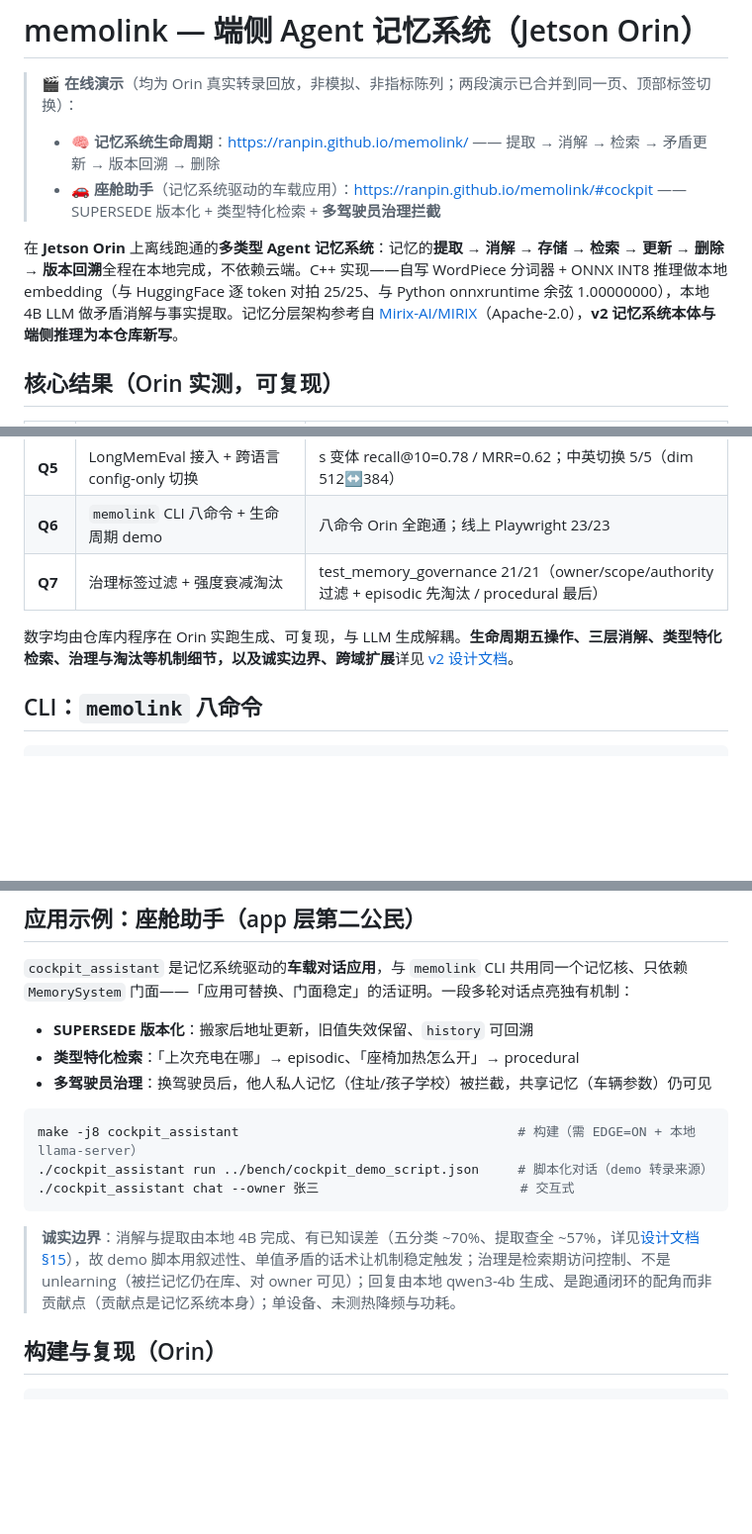
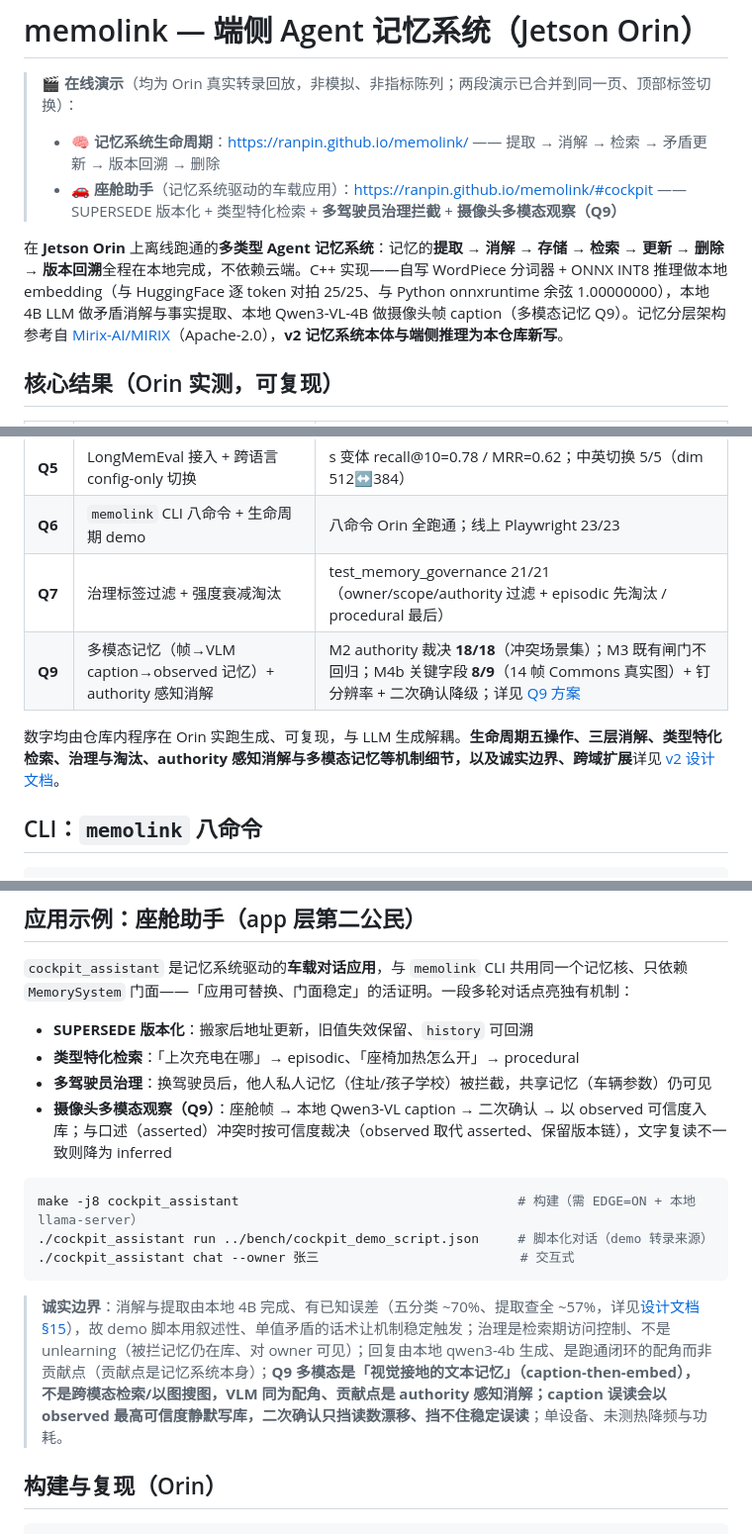
Before and after one commit to ranpin/memolink, a Markdown page: README.md, 3 parts joined by grey strips. Shown at 99% size. Rendered like a GitHub page; blank space fills up the shorter version.

Commit message:
docs: README + 设计文档补 Q9

````diff
--- a/README.md
+++ b/README.md
@@ -2,9 +2,9 @@
 
 > 🎬 **在线演示**（均为 Orin 真实转录回放，非模拟、非指标陈列；两段演示已合并到同一页、顶部标签切换）：
 > - 🧠 **记忆系统生命周期**：<https://ranpin.github.io/memolink/> —— 提取 → 消解 → 检索 → 矛盾更新 → 版本回溯 → 删除
-> - 🚗 **座舱助手**（记忆系统驱动的车载应用）：<https://ranpin.github.io/memolink/#cockpit> —— SUPERSEDE 版本化 + 类型特化检索 + **多驾驶员治理拦截**
+> - 🚗 **座舱助手**（记忆系统驱动的车载应用）：<https://ranpin.github.io/memolink/#cockpit> —— SUPERSEDE 版本化 + 类型特化检索 + **多驾驶员治理拦截** + **摄像头多模态观察（Q9）**
 
-在 **Jetson Orin** 上离线跑通的**多类型 Agent 记忆系统**：记忆的**提取 → 消解 → 存储 → 检索 → 更新 → 删除 → 版本回溯**全程在本地完成，不依赖云端。C++ 实现——自写 WordPiece 分词器 + ONNX INT8 推理做本地 embedding（与 HuggingFace 逐 token 对拍 25/25、与 Python onnxruntime 余弦 1.00000000），本地 4B LLM 做矛盾消解与事实提取。记忆分层架构参考自 [Mirix-AI/MIRIX](https://github.com/Mirix-AI/MIRIX)（Apache-2.0），**v2 记忆系统本体与端侧推理为本仓库新写**。
+在 **Jetson Orin** 上离线跑通的**多类型 Agent 记忆系统**：记忆的**提取 → 消解 → 存储 → 检索 → 更新 → 删除 → 版本回溯**全程在本地完成，不依赖云端。C++ 实现——自写 WordPiece 分词器 + ONNX INT8 推理做本地 embedding（与 HuggingFace 逐 token 对拍 25/25、与 Python onnxruntime 余弦 1.00000000），本地 4B LLM 做矛盾消解与事实提取、本地 Qwen3-VL-4B 做摄像头帧 caption（多模态记忆 Q9）。记忆分层架构参考自 [Mirix-AI/MIRIX](https://github.com/Mirix-AI/MIRIX)（Apache-2.0），**v2 记忆系统本体与端侧推理为本仓库新写**。
 
 ## 核心结果（Orin 实测，可复现）
 
@@ -17,8 +17,9 @@
 | **Q5** | LongMemEval 接入 + 跨语言 config-only 切换 | s 变体 recall@10=0.78 / MRR=0.62；中英切换 5/5（dim 512↔384） |
 | **Q6** | `memolink` CLI 八命令 + 生命周期 demo | 八命令 Orin 全跑通；线上 Playwright 23/23 |
 | **Q7** | 治理标签过滤 + 强度衰减淘汰 | test_memory_governance 21/21（owner/scope/authority 过滤 + episodic 先淘汰 / procedural 最后） |
+| **Q9** | 多模态记忆（帧→VLM caption→observed 记忆）+ authority 感知消解 | M2 authority 裁决 **18/18**（冲突场景集）；M3 既有闸门不回归；M4b 关键字段 **8/9**（14 帧 Commons 真实图）+ 钉分辨率 + 二次确认降级；详见 [Q9 方案](docs/q9_multimodal_plan.md) |
 
-数字均由仓库内程序在 Orin 实跑生成、可复现，与 LLM 生成解耦。**生命周期五操作、三层消解、类型特化检索、治理与淘汰等机制细节，以及诚实边界、跨域扩展**详见 [v2 设计文档](docs/memory_v2_design.md)。
+数字均由仓库内程序在 Orin 实跑生成、可复现，与 LLM 生成解耦。**生命周期五操作、三层消解、类型特化检索、治理与淘汰、authority 感知消解与多模态记忆等机制细节，以及诚实边界、跨域扩展**详见 [v2 设计文档](docs/memory_v2_design.md)。
 
 ## CLI：`memolink` 八命令
 
@@ -40,6 +41,7 @@ memolink stats                                     # 统计
 - **SUPERSEDE 版本化**：搬家后地址更新，旧值失效保留、`history` 可回溯
 - **类型特化检索**：「上次充电在哪」→ episodic、「座椅加热怎么开」→ procedural
 - **多驾驶员治理**：换驾驶员后，他人私人记忆（住址/孩子学校）被拦截，共享记忆（车辆参数）仍可见
+- **摄像头多模态观察（Q9）**：座舱帧 → 本地 Qwen3-VL caption → 二次确认 → 以 observed 可信度入库；与口述（asserted）冲突时按可信度裁决（observed 取代 asserted、保留版本链），文字复读不一致则降为 inferred
 
 ```bash
 make -j8 cockpit_assistant                                    # 构建（需 EDGE=ON + 本地 llama-server）
@@ -47,7 +49,7 @@ make -j8 cockpit_assistant                                    # 构建（需 EDG
 ./cockpit_assistant chat --owner 张三                          # 交互式
 ```
 
-> **诚实边界**：消解与提取由本地 4B 完成、有已知误差（五分类 ~70%、提取查全 ~57%，详见[设计文档 §15](docs/memory_v2_design.md)），故 demo 脚本用叙述性、单值矛盾的话术让机制稳定触发；治理是检索期访问控制、不是 unlearning（被拦记忆仍在库、对 owner 可见）；回复由本地 qwen3-4b 生成、是跑通闭环的配角而非贡献点（贡献点是记忆系统本身）；单设备、未测热降频与功耗。
+> **诚实边界**：消解与提取由本地 4B 完成、有已知误差（五分类 ~70%、提取查全 ~57%，详见[设计文档 §15](docs/memory_v2_design.md)），故 demo 脚本用叙述性、单值矛盾的话术让机制稳定触发；治理是检索期访问控制、不是 unlearning（被拦记忆仍在库、对 owner 可见）；回复由本地 qwen3-4b 生成、是跑通闭环的配角而非贡献点（贡献点是记忆系统本身）；**Q9 多模态是「视觉接地的文本记忆」（caption-then-embed），不是跨模态检索/以图搜图，VLM 同为配角、贡献点是 authority 感知消解；caption 误读会以 observed 最高可信度静默写库，二次确认只挡读数漂移、挡不住稳定误读**；单设备、未测热降频与功耗。
 
 ## 构建与复现（Orin）
 
````
Also changed, not shown: other parts of README.md (+2 -1 lines), docs/memory_v2_design.md (+3 -1 lines).
